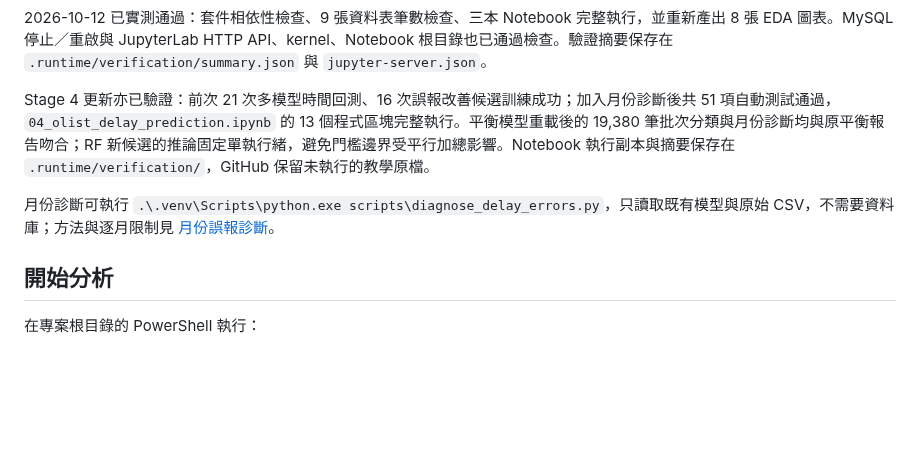
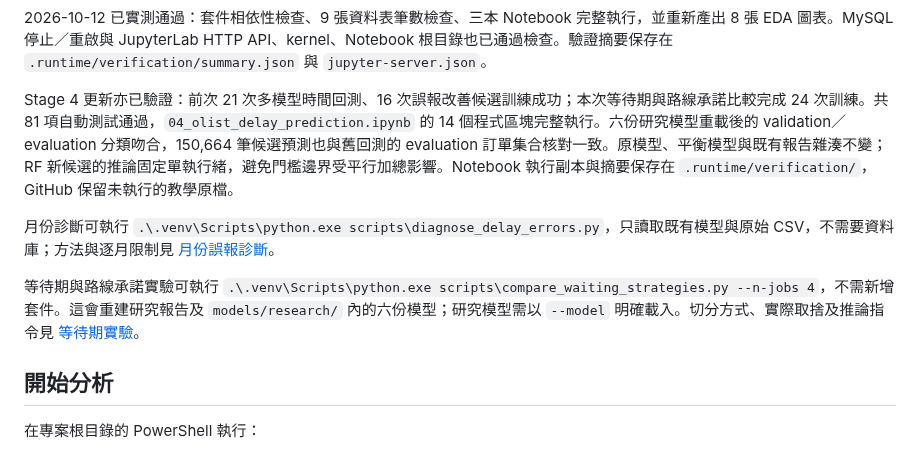
Before and after one commit to likaisuwork9616/smart-ecommerce-recommendation-system, a Markdown page: docs/LOCAL_SETUP.md, the part around the change. Drawn GitHub-style; blank space fills up the shorter version.

```diff
--- a/docs/LOCAL_SETUP.md
+++ b/docs/LOCAL_SETUP.md
@@ -27,9 +27,11 @@ Python 套件（包含 XGBoost、LightGBM）都安裝在 `.venv/`。MySQL 是獨
 
 2026-10-12 已實測通過：套件相依性檢查、9 張資料表筆數檢查、三本 Notebook 完整執行，並重新產出 8 張 EDA 圖表。MySQL 停止／重啟與 JupyterLab HTTP API、kernel、Notebook 根目錄也已通過檢查。驗證摘要保存在 `.runtime/verification/summary.json` 與 `jupyter-server.json`。
 
-Stage 4 更新亦已驗證：前次 21 次多模型時間回測、16 次誤報改善候選訓練成功；加入月份診斷後共 51 項自動測試通過，`04_olist_delay_prediction.ipynb` 的 13 個程式區塊完整執行。平衡模型重載後的 19,380 筆批次分類與月份診斷均與原平衡報告吻合；RF 新候選的推論固定單執行緒，避免門檻邊界受平行加總影響。Notebook 執行副本與摘要保存在 `.runtime/verification/`，GitHub 保留未執行的教學原檔。
+Stage 4 更新亦已驗證：前次 21 次多模型時間回測、16 次誤報改善候選訓練成功；本次等待期與路線承諾比較完成 24 次訓練。共 81 項自動測試通過，`04_olist_delay_prediction.ipynb` 的 14 個程式區塊完整執行。六份研究模型重載後的 validation／evaluation 分類吻合，150,664 筆候選預測也與舊回測的 evaluation 訂單集合核對一致。原模型、平衡模型與既有報告雜湊不變；RF 新候選的推論固定單執行緒，避免門檻邊界受平行加總影響。Notebook 執行副本與摘要保存在 `.runtime/verification/`，GitHub 保留未執行的教學原檔。
 
 月份診斷可執行 `.\.venv\Scripts\python.exe scripts\diagnose_delay_errors.py`，只讀取既有模型與原始 CSV，不需要資料庫；方法與逐月限制見 [月份誤報診斷](STAGE4_MONTHLY_DIAGNOSTICS.md)。
+
+等待期與路線承諾實驗可執行 `.\.venv\Scripts\python.exe scripts\compare_waiting_strategies.py --n-jobs 4`，不需新增套件。這會重建研究報告及 `models/research/` 內的六份模型；研究模型需以 `--model` 明確載入。切分方式、實際取捨及推論指令見 [等待期實驗](STAGE4_WAITING_EXPERIMENT.md)。
 
 ## 開始分析
 
```
Also changed, not shown: README.md (+39 -6 lines), docs/STAGE4_MONTHLY_DIAGNOSTICS.md (+1 -1 lines), docs/STAGE4_WAITING_EXPERIMENT.md (added, +156 -0 lines), reports/images/stage4_waiting_tradeoff.png (added), 9 other files.
